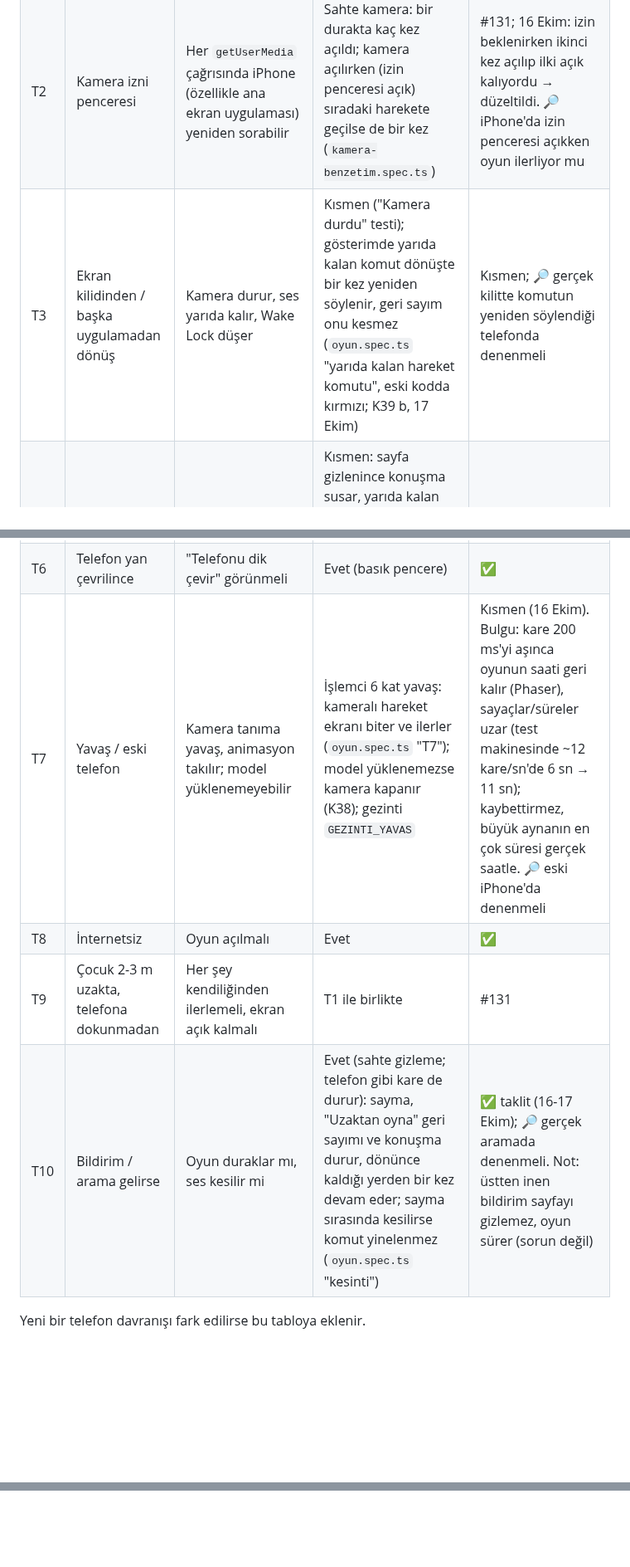
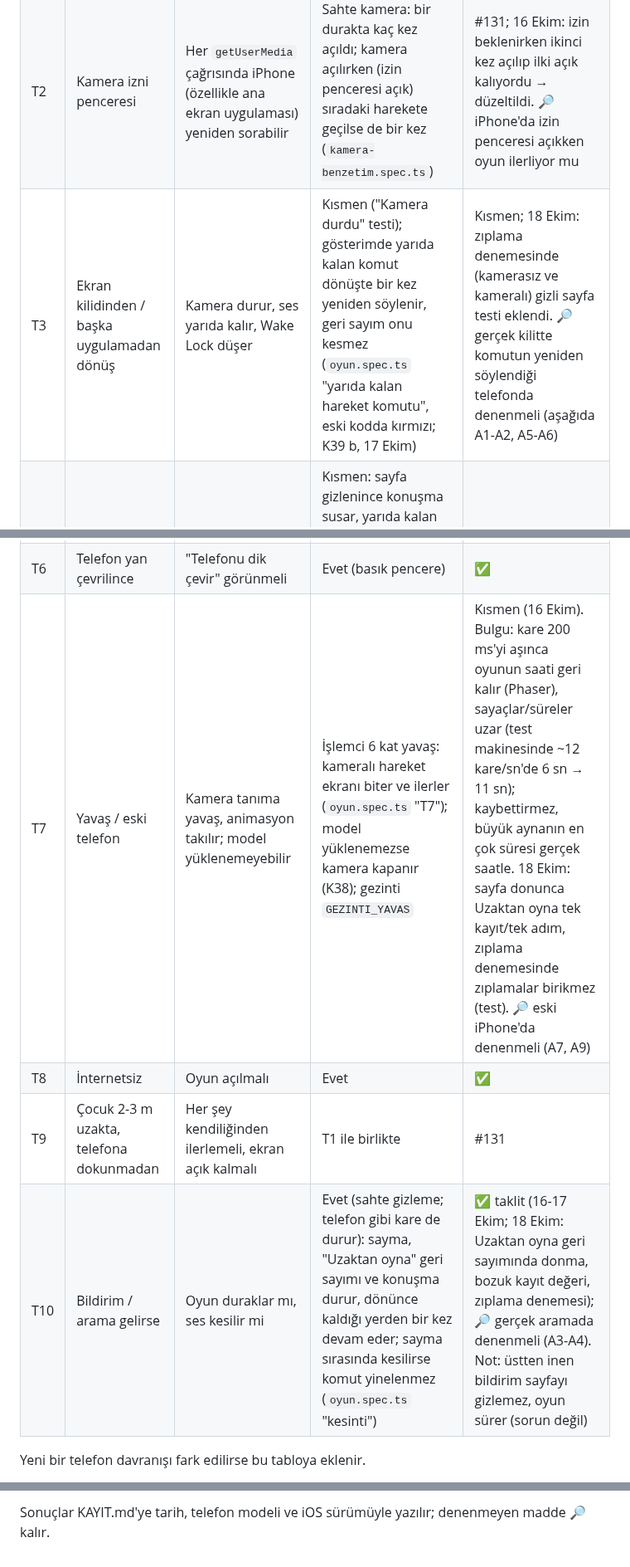
Before and after one commit to 8y9khd2gr8-svg/first, a Markdown page: docs/telefon-kontrol-listesi.md, 3 parts joined by grey strips. Shown at 83% size. GitHub-like rendering; blank space fills up the shorter version.

```diff
--- a/docs/telefon-kontrol-listesi.md
+++ b/docs/telefon-kontrol-listesi.md
@@ -9,14 +9,14 @@ etkilendiğini ve telefonda neyin denenmesi gerektiğini yazar. Testle taklit ed
 |---|---|---|---|---|
 | T1 | Ekran kararması (otomatik kilit) | Dokunulmazsa 30 sn-5 dk'da ekran kararır, kilitlenir; kamera durur | Sahte Wake Lock: dokunmadan bütün durak/Ailece boyunca "açık tut" isteniyor mu (`oyun.spec.ts` "dokunmadan bütün durak") | #131 (iOS ana ekran uygulamasında 18.4 öncesi 🔎) |
 | T2 | Kamera izni penceresi | Her `getUserMedia` çağrısında iPhone (özellikle ana ekran uygulaması) yeniden sorabilir | Sahte kamera: bir durakta kaç kez açıldı; kamera açılırken (izin penceresi açık) sıradaki harekete geçilse de bir kez (`kamera-benzetim.spec.ts`) | #131; 16 Ekim: izin beklenirken ikinci kez açılıp ilki açık kalıyordu → düzeltildi. 🔎 iPhone'da izin penceresi açıkken oyun ilerliyor mu |
-| T3 | Ekran kilidinden / başka uygulamadan dönüş | Kamera durur, ses yarıda kalır, Wake Lock düşer | Kısmen ("Kamera durdu" testi); gösterimde yarıda kalan komut dönüşte bir kez yeniden söylenir, geri sayım onu kesmez (`oyun.spec.ts` "yarıda kalan hareket komutu", eski kodda kırmızı; K39 b, 17 Ekim) | Kısmen; 🔎 gerçek kilitte komutun yeniden söylendiği telefonda denenmeli |
+| T3 | Ekran kilidinden / başka uygulamadan dönüş | Kamera durur, ses yarıda kalır, Wake Lock düşer | Kısmen ("Kamera durdu" testi); gösterimde yarıda kalan komut dönüşte bir kez yeniden söylenir, geri sayım onu kesmez (`oyun.spec.ts` "yarıda kalan hareket komutu", eski kodda kırmızı; K39 b, 17 Ekim) | Kısmen; 18 Ekim: zıplama denemesinde (kamerasız ve kameralı) gizli sayfa testi eklendi. 🔎 gerçek kilitte komutun yeniden söylendiği telefonda denenmeli (aşağıda A1-A2, A5-A6) |
 | T4 | Ses | Sessiz mod düğmesi, Türkçe ses yoksa konuşmama, ilk dokunuştan önce ses çalmama; arkaya alınınca konuşmanın yarıda kalması | Kısmen: sayfa gizlenince konuşma susar, yarıda kalan hareket komutu dönüşte bir kez yeniden söylenir (sayılar yinelenmez; K39 b), dönüşte iPhone'da duraklatılmış konuşma sürdürülür, aramadan sonra "interrupted" ses bağlamı yeniden açılır (`oyun.spec.ts` "kesinti") | Kısmen (16 Ekim); sessiz mod düğmesi ve Türkçe ses 🔎 (Sesi dene ekranı) |
 | T5 | Düşük güç modu | Wake Lock reddedilebilir, kare hızı düşer | Evet: sahte reddetme; durak "Uzaktan oyna" ile dokunmadan ilerler, hata yok; istek 10 sn'de bir yinelenir (eskiden saniyede 2), dokununca hemen (`oyun.spec.ts` "T5") | ✅ taklit (16 Ekim); 🔎 gerçek telefonda: düşük güç modunda ekran kararır mı (o zaman telefonun Otomatik Kilit ayarı geçerli) |
 | T6 | Telefon yan çevrilince | "Telefonu dik çevir" görünmeli | Evet (basık pencere) | ✅ |
-| T7 | Yavaş / eski telefon | Kamera tanıma yavaş, animasyon takılır; model yüklenemeyebilir | İşlemci 6 kat yavaş: kameralı hareket ekranı biter ve ilerler (`oyun.spec.ts` "T7"); model yüklenemezse kamera kapanır (K38); gezinti `GEZINTI_YAVAS` | Kısmen (16 Ekim). Bulgu: kare 200 ms'yi aşınca oyunun saati geri kalır (Phaser), sayaçlar/süreler uzar (test makinesinde ~12 kare/sn'de 6 sn → 11 sn); kaybettirmez, büyük aynanın en çok süresi gerçek saatle. 🔎 eski iPhone'da denenmeli |
+| T7 | Yavaş / eski telefon | Kamera tanıma yavaş, animasyon takılır; model yüklenemeyebilir | İşlemci 6 kat yavaş: kameralı hareket ekranı biter ve ilerler (`oyun.spec.ts` "T7"); model yüklenemezse kamera kapanır (K38); gezinti `GEZINTI_YAVAS` | Kısmen (16 Ekim). Bulgu: kare 200 ms'yi aşınca oyunun saati geri kalır (Phaser), sayaçlar/süreler uzar (test makinesinde ~12 kare/sn'de 6 sn → 11 sn); kaybettirmez, büyük aynanın en çok süresi gerçek saatle. 18 Ekim: sayfa donunca Uzaktan oyna tek kayıt/tek adım, zıplama denemesinde zıplamalar birikmez (test). 🔎 eski iPhone'da denenmeli (A7, A9) |
 | T8 | İnternetsiz | Oyun açılmalı | Evet | ✅ |
 | T9 | Çocuk 2-3 m uzakta, telefona dokunmadan | Her şey kendiliğinden ilerlemeli, ekran açık kalmalı | T1 ile birlikte | #131 |
-| T10 | Bildirim / arama gelirse | Oyun duraklar mı, ses kesilir mi | Evet (sahte gizleme; telefon gibi kare de durur): sayma, "Uzaktan oyna" geri sayımı ve konuşma durur, dönünce kaldığı yerden bir kez devam eder; sayma sırasında kesilirse komut yinelenmez (`oyun.spec.ts` "kesinti") | ✅ taklit (16-17 Ekim); 🔎 gerçek aramada denenmeli. Not: üstten inen bildirim sayfayı gizlemez, oyun sürer (sorun değil) |
+| T10 | Bildirim / arama gelirse | Oyun duraklar mı, ses kesilir mi | Evet (sahte gizleme; telefon gibi kare de durur): sayma, "Uzaktan oyna" geri sayımı ve konuşma durur, dönünce kaldığı yerden bir kez devam eder; sayma sırasında kesilirse komut yinelenmez (`oyun.spec.ts` "kesinti") | ✅ taklit (16-17 Ekim; 18 Ekim: Uzaktan oyna geri sayımında donma, bozuk kayıt değeri, zıplama denemesi); 🔎 gerçek aramada denenmeli (A3-A4). Not: üstten inen bildirim sayfayı gizlemez, oyun sürer (sorun değil) |
 
 Yeni bir telefon davranışı fark edilirse bu tabloya eklenir.
 
@@ -29,0 +57 @@ Bulutta sadece tarayıcının erişilebilirlik ağacı görüldü (çocuk ekranl
+Sonuçlar KAYIT.md'ye tarih, telefon modeli ve iOS sürümüyle yazılır; denenmeyen madde 🔎 kalır.
```
Also changed, not shown: other parts of docs/telefon-kontrol-listesi.md (+27 -0 lines), docs/KAYIT.md (+1 -1 lines).
